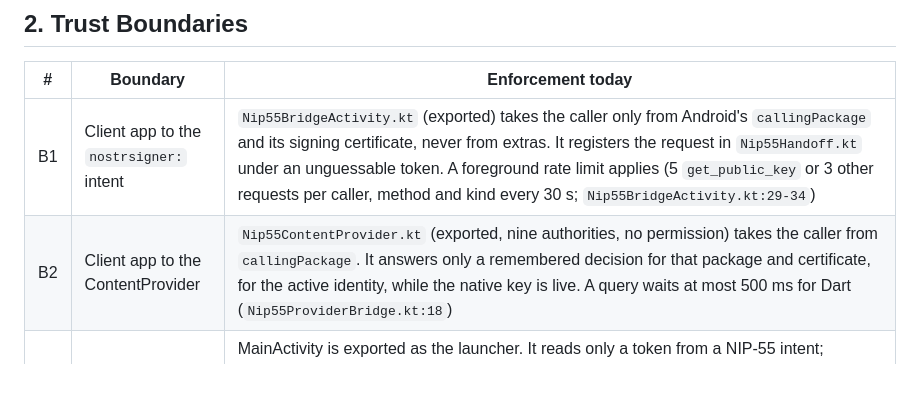
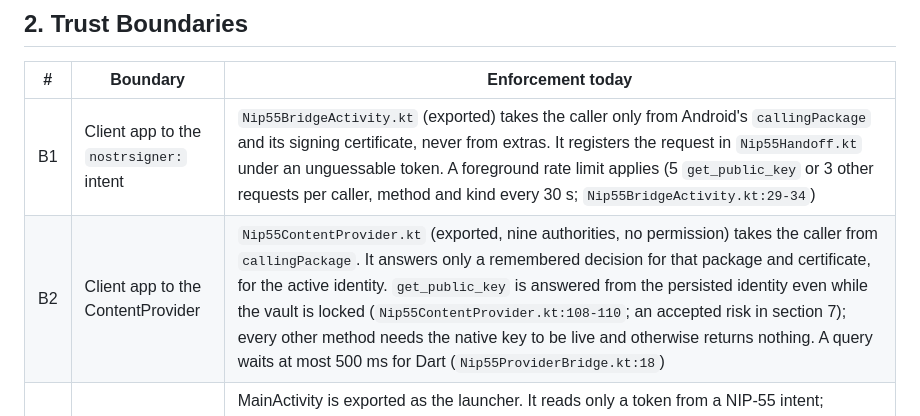
Before and after one commit to diogel-io/symudol, a Markdown page: documentation/threat-model.md, the part around the change. GitHub-like rendering; blank space fills up the shorter version.

```diff
--- a/documentation/threat-model.md
+++ b/documentation/threat-model.md
@@ -57,7 +57,7 @@ the 2026-10-04 gap analysis in the Diogel workspace.
 | # | Boundary | Enforcement today |
 |---|----------|-------------------|
 | B1 | Client app to the `nostrsigner:` intent | `Nip55BridgeActivity.kt` (exported) takes the caller only from Android's `callingPackage` and its signing certificate, never from extras. It registers the request in `Nip55Handoff.kt` under an unguessable token. A foreground rate limit applies (5 `get_public_key` or 3 other requests per caller, method and kind every 30 s; `Nip55BridgeActivity.kt:29-34`) |
-| B2 | Client app to the ContentProvider | `Nip55ContentProvider.kt` (exported, nine authorities, no permission) takes the caller from `callingPackage`. It answers only a remembered decision for that package and certificate, for the active identity, while the native key is live. A query waits at most 500 ms for Dart (`Nip55ProviderBridge.kt:18`) |
+| B2 | Client app to the ContentProvider | `Nip55ContentProvider.kt` (exported, nine authorities, no permission) takes the caller from `callingPackage`. It answers only a remembered decision for that package and certificate, for the active identity. `get_public_key` is answered from the persisted identity even while the vault is locked (`Nip55ContentProvider.kt:108-110`; an accepted risk in section 7); every other method needs the native key to be live and otherwise returns nothing. A query waits at most 500 ms for Dart (`Nip55ProviderBridge.kt:18`) |
 | B3 | Bridge and links to MainActivity | MainActivity is exported as the launcher. It reads only a token from a NIP-55 intent; `Nip55RequestRouter.kt` sends each answer only to the bridge that owns the request. `nostrconnect:` links reach MainActivity through `Nip46LinkAlias`, which is disabled until Dart enables it, so a build that hides NIP-46 leaves it off. A link is handed to Dart once and never logged (`AndroidManifest.xml:70-82`, `Nip46Links.kt:11-17`) |
 | B4 | Native code to Dart | MethodChannel. Signing always crosses to Dart through `Nip55ProviderBridge.kt`; native code never signs (#12) |
 | B5 | App to device storage and backups | `flutter_secure_storage` for the vault, grants and NIP-46 sessions. The manifest sets `android:allowBackup="false"`, and `data_extraction_rules.xml` excludes every domain from cloud backup and device transfer (#15). An encrypted backup file leaves the app only to a location the user picks (#25) |
```
Also changed, not shown: documentation/releasing.md (+3 -2 lines).
